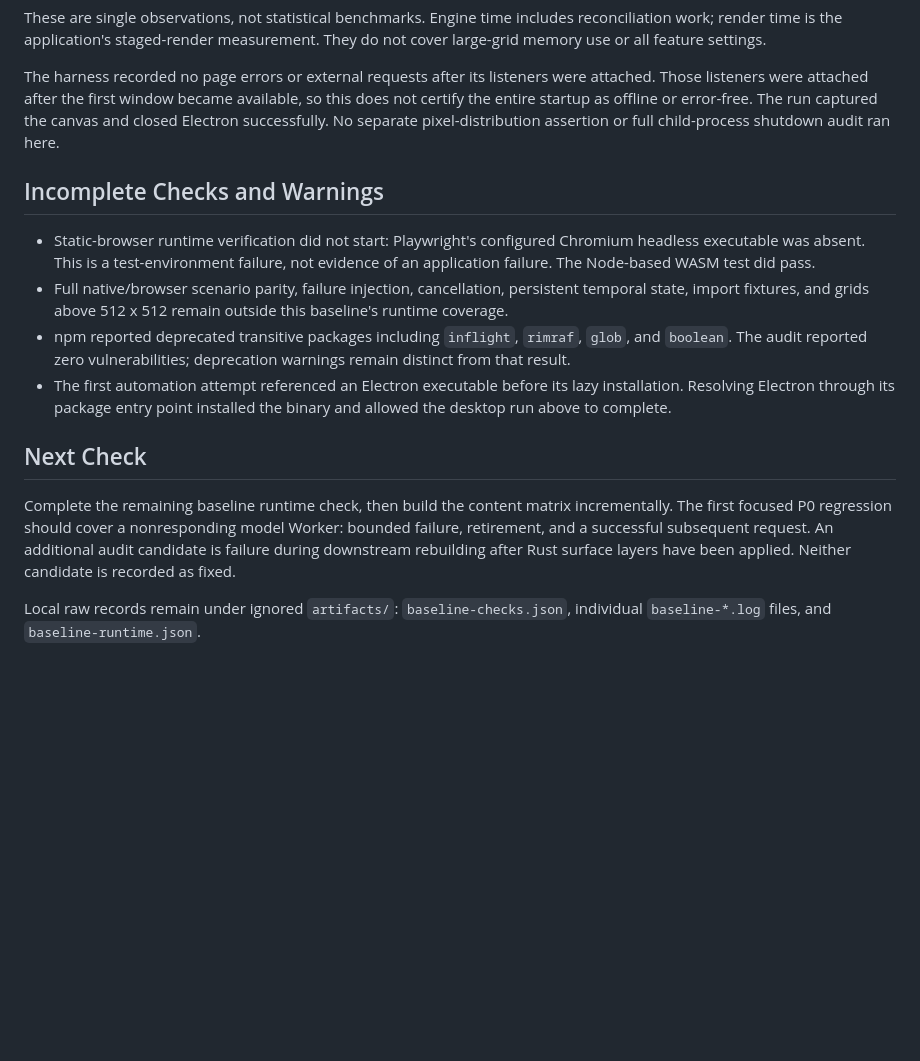
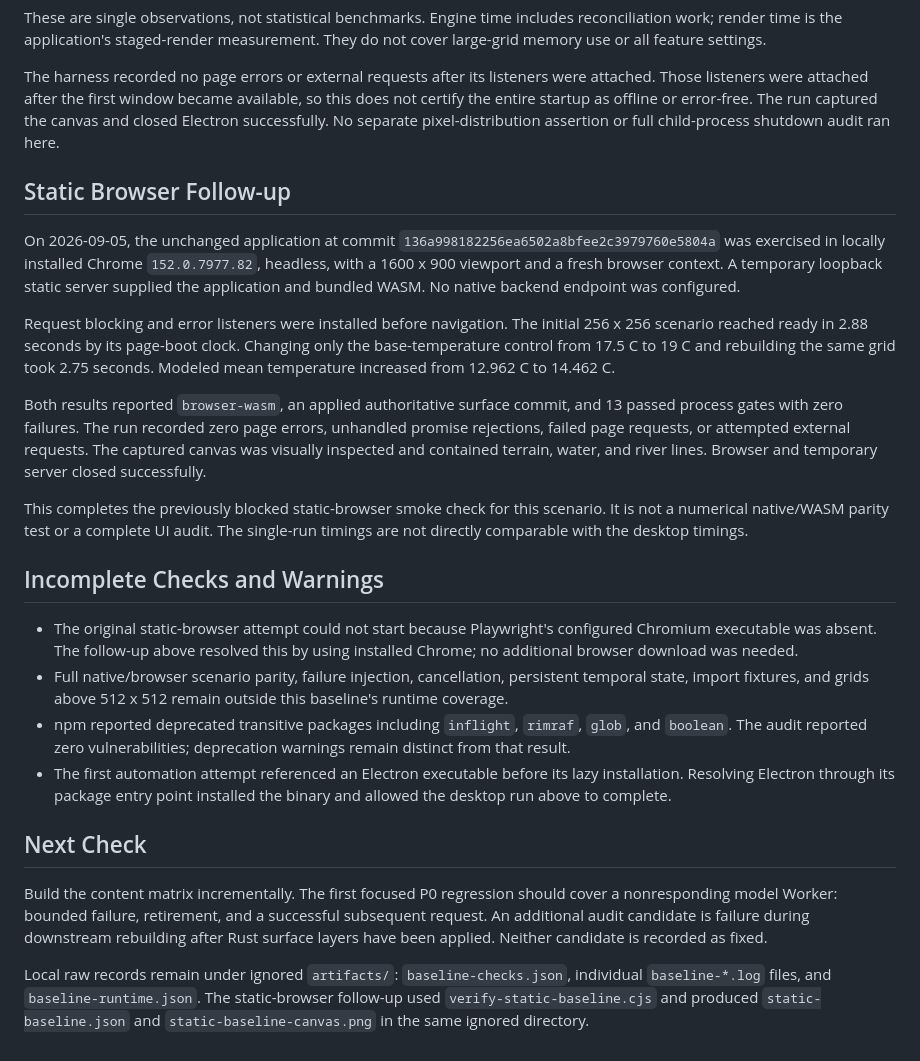
Before and after one commit to laiyukai910-star/geolab-128, a Markdown page: docs/v1-readiness/BASELINE.md, the part around the change. GitHub-like rendering; blank space fills up the shorter version.

Commit message:
docs: verify static browser baseline

```diff
--- a/docs/v1-readiness/BASELINE.md
+++ b/docs/v1-readiness/BASELINE.md
@@ -73,11 +73,35 @@ available, so this does not certify the entire startup as offline or error-free.
 The run captured the canvas and closed Electron successfully. No separate
 pixel-distribution assertion or full child-process shutdown audit ran here.
 
+## Static Browser Follow-up
+
+On 2026-09-05, the unchanged application at commit
+`136a998182256ea6502a8bfee2c3979760e5804a` was exercised in locally installed
+Chrome `152.0.7977.82`, headless, with a 1600 x 900 viewport and a fresh browser
+context. A temporary loopback static server supplied the application and bundled
+WASM. No native backend endpoint was configured.
+
+Request blocking and error listeners were installed before navigation. The
+initial 256 x 256 scenario reached ready in 2.88 seconds by its page-boot clock.
+Changing only the base-temperature control from 17.5 C to 19 C and rebuilding
+the same grid took 2.75 seconds. Modeled mean temperature increased from
+12.962 C to 14.462 C.
+
+Both results reported `browser-wasm`, an applied authoritative surface commit,
+and 13 passed process gates with zero failures. The run recorded zero page
+errors, unhandled promise rejections, failed page requests, or attempted external
+requests. The captured canvas was visually inspected and contained terrain,
+water, and river lines. Browser and temporary server closed successfully.
+
+This completes the previously blocked static-browser smoke check for this
+scenario. It is not a numerical native/WASM parity test or a complete UI audit.
+The single-run timings are not directly comparable with the desktop timings.
+
 ## Incomplete Checks and Warnings
 
-- Static-browser runtime verification did not start: Playwright's configured
-  Chromium headless executable was absent. This is a test-environment failure,
-  not evidence of an application failure. The Node-based WASM test did pass.
+- The original static-browser attempt could not start because Playwright's
+  configured Chromium executable was absent. The follow-up above resolved this
+  by using installed Chrome; no additional browser download was needed.
 - Full native/browser scenario parity, failure injection, cancellation,
   persistent temporal state, import fixtures, and grids above 512 x 512 remain
   outside this baseline's runtime coverage.
@@ -90,11 +114,13 @@ pixel-distribution assertion or full child-process shutdown audit ran here.
 
 ## Next Check
 
-Complete the remaining baseline runtime check, then build the content matrix
-incrementally. The first focused P0 regression should cover a nonresponding
+Build the content matrix incrementally. The first focused P0 regression should
+cover a nonresponding
 model Worker: bounded failure, retirement, and a successful subsequent request.
 An additional audit candidate is failure during downstream rebuilding after
 Rust surface layers have been applied. Neither candidate is recorded as fixed.
 
 Local raw records remain under ignored `artifacts/`: `baseline-checks.json`,
-individual `baseline-*.log` files, and `baseline-runtime.json`.
+individual `baseline-*.log` files, and `baseline-runtime.json`. The static-browser
+follow-up used `verify-static-baseline.cjs` and produced `static-baseline.json`
+and `static-baseline-canvas.png` in the same ignored directory.
```
